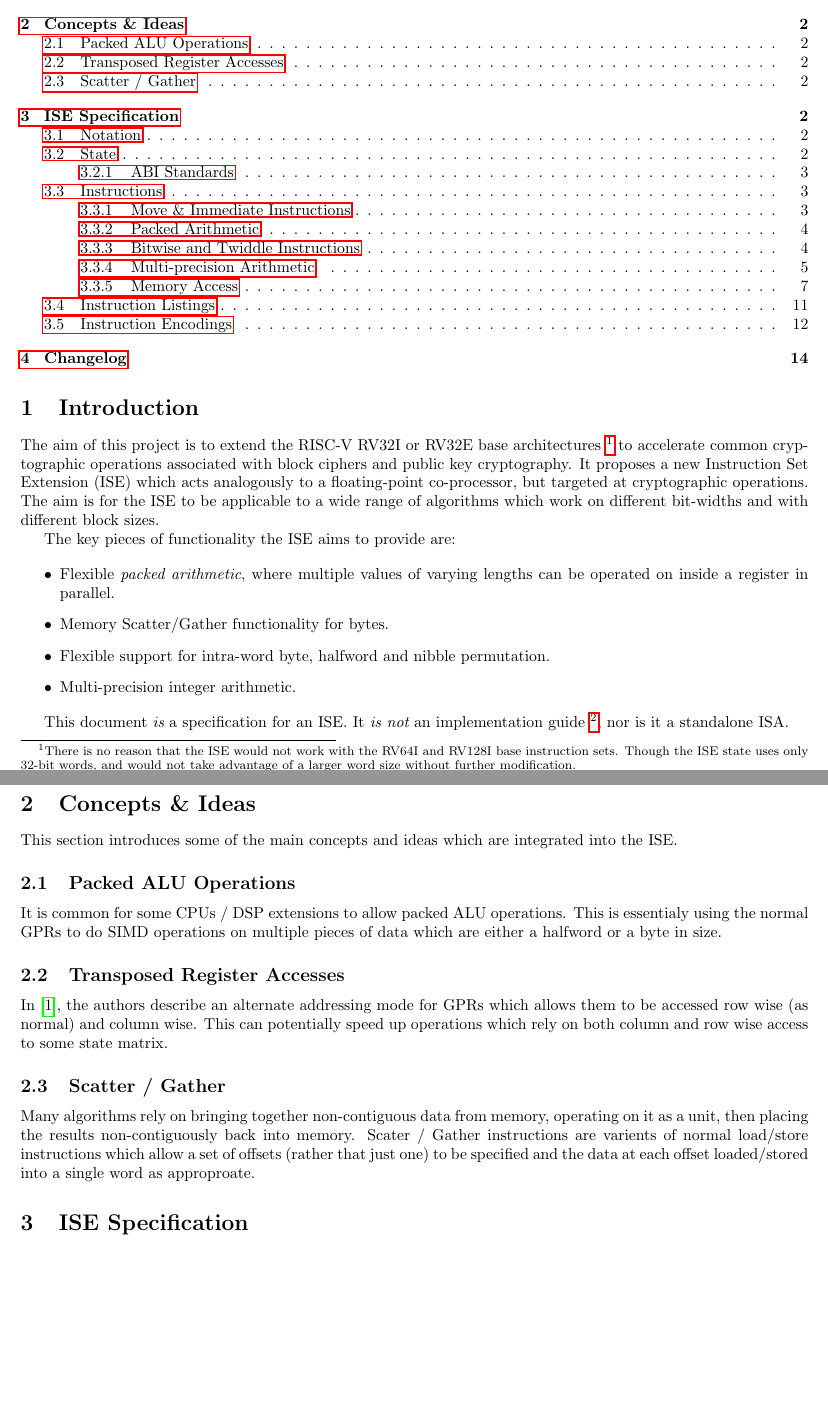
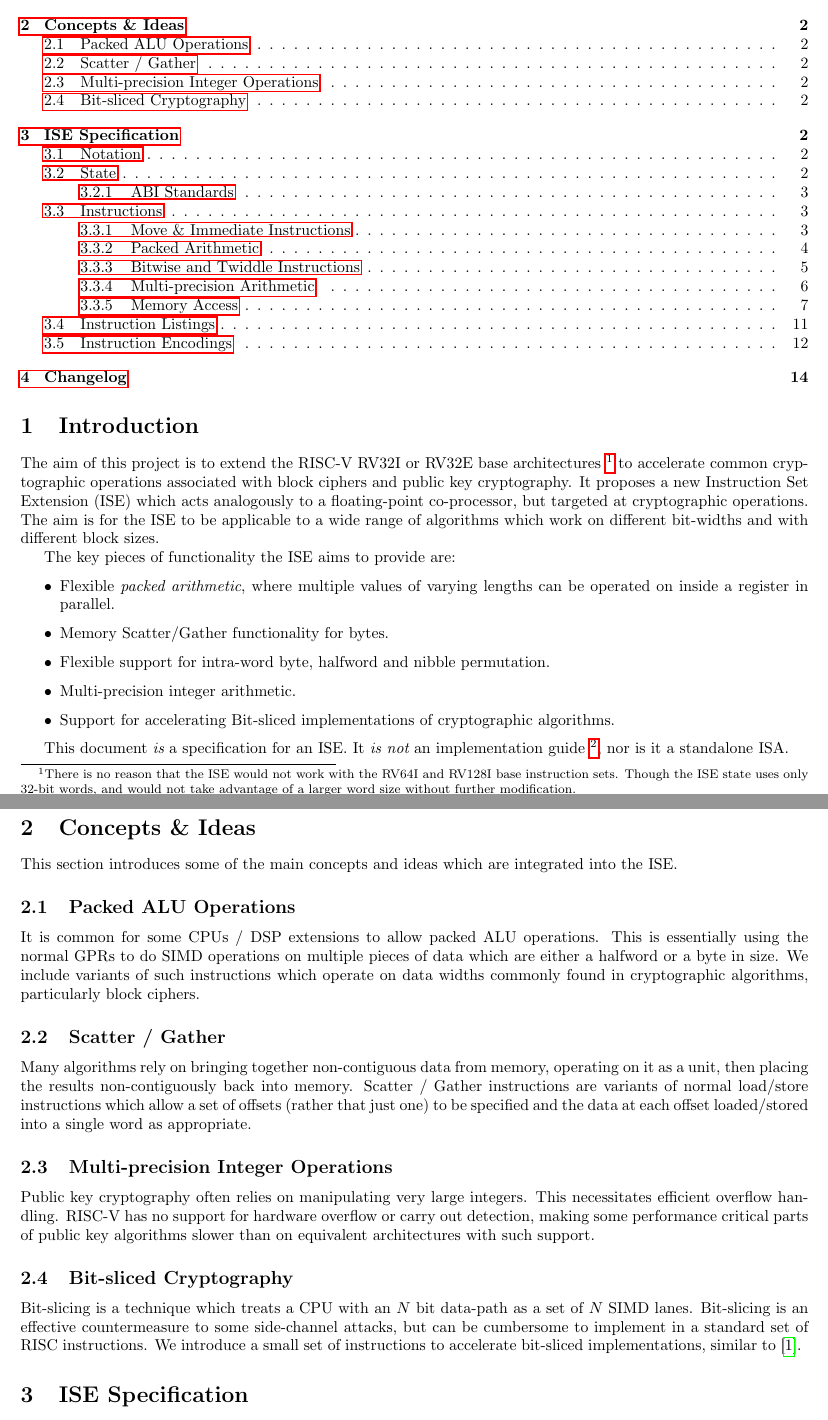
Before and after one commit to scarv/xcrypto, a LaTeX document (docs/crypto-ise.tex, which reads docs/crypto-ise.concepts.tex, docs/crypto-ise.introduction.tex): two parts of pages 1 and 2 of 15, joined at a grey line, cut so that both start at the same text, the shorter picture padded with empty space. Compiled offline with pdfLaTeX.

Commit message:
Expand introduction and concepts
- Mention bitslicing explicitly.
- Remove reference to transposed register access.

 On branch spec/draft-3
 Changes to be committed:
	modified:   docs/crypto-ise.concepts.tex
	modified:   docs/crypto-ise.introduction.tex
	modified:   docs/references.bib

```diff
--- a/docs/crypto-ise.concepts.tex
+++ b/docs/crypto-ise.concepts.tex
@@ -5,21 +5,32 @@ integrated into the ISE.
 \subsection{Packed ALU Operations}
 
 It is common for some CPUs / DSP extensions to allow packed ALU operations.
-This is essentialy using the normal GPRs to do SIMD operations on multiple
-pieces of data which are either a halfword or a byte in size.
-
-\subsection{Transposed Register Accesses}
-
-In \cite{jung2000register}, the authors describe an alternate addressing mode
-for GPRs which allows them to be accessed row wise (as normal) and
-column wise. This can potentially speed up operations which rely on both
-column and row wise access to some state matrix.
+This is essentially using the normal GPRs to do SIMD operations on multiple
+pieces of data which are either a halfword or a byte in size. We include
+variants of such instructions which operate on data widths commonly
+found in cryptographic algorithms, particularly block ciphers.
 
 \subsection{Scatter / Gather}
 
 Many algorithms rely on bringing together non-contiguous data from memory,
 operating on it as a unit, then placing the results non-contiguously back
-into memory. Scater / Gather instructions are varients of normal load/store
+into memory. Scatter / Gather instructions are variants of normal load/store
 instructions which allow a set of offsets (rather that just one) to be
 specified and the data at each offset loaded/stored into a single word
-as approproate.
+as appropriate.
+
+\subsection{Multi-precision Integer Operations}
+
+Public key cryptography often relies on manipulating very large integers.
+This necessitates efficient overflow handling. RISC-V has no support for
+hardware overflow or carry out detection, making some performance critical
+parts of public key algorithms slower than on equivalent architectures
+with such support.
+
+\subsection{Bit-sliced Cryptography}
+
+Bit-slicing is a technique which treats a CPU with an $N$ bit data-path as
+a set of $N$ SIMD lanes. Bit-slicing is an effective countermeasure to some
+side-channel attacks, but can be cumbersome to implement in a standard set of
+RISC instructions. We introduce a small set of instructions to accelerate
+bit-sliced implementations, similar to \cite{grabher2008light}.
--- a/docs/crypto-ise.introduction.tex
+++ b/docs/crypto-ise.introduction.tex
@@ -23,6 +23,8 @@ The key pieces of functionality the ISE aims to provide are:
 \item Flexible support for intra-word byte, halfword and nibble
       permutation.
 \item Multi-precision integer arithmetic.
+\item Support for accelerating Bit-sliced implementations of cryptographic
+    algorithms.
 \end{itemize}
 
 This document {\em is} a specification for an ISE. It {\em is not} an
```
Also changed, not shown: docs/references.bib (+7 -8 lines).
